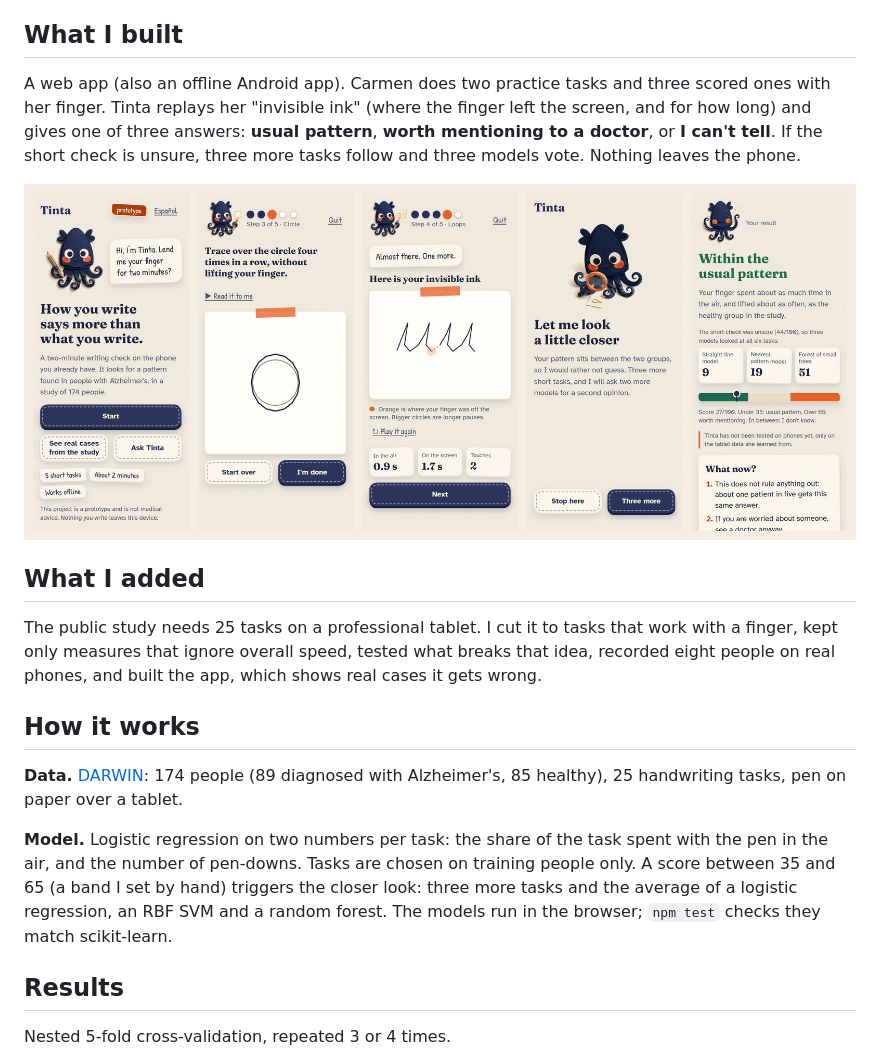
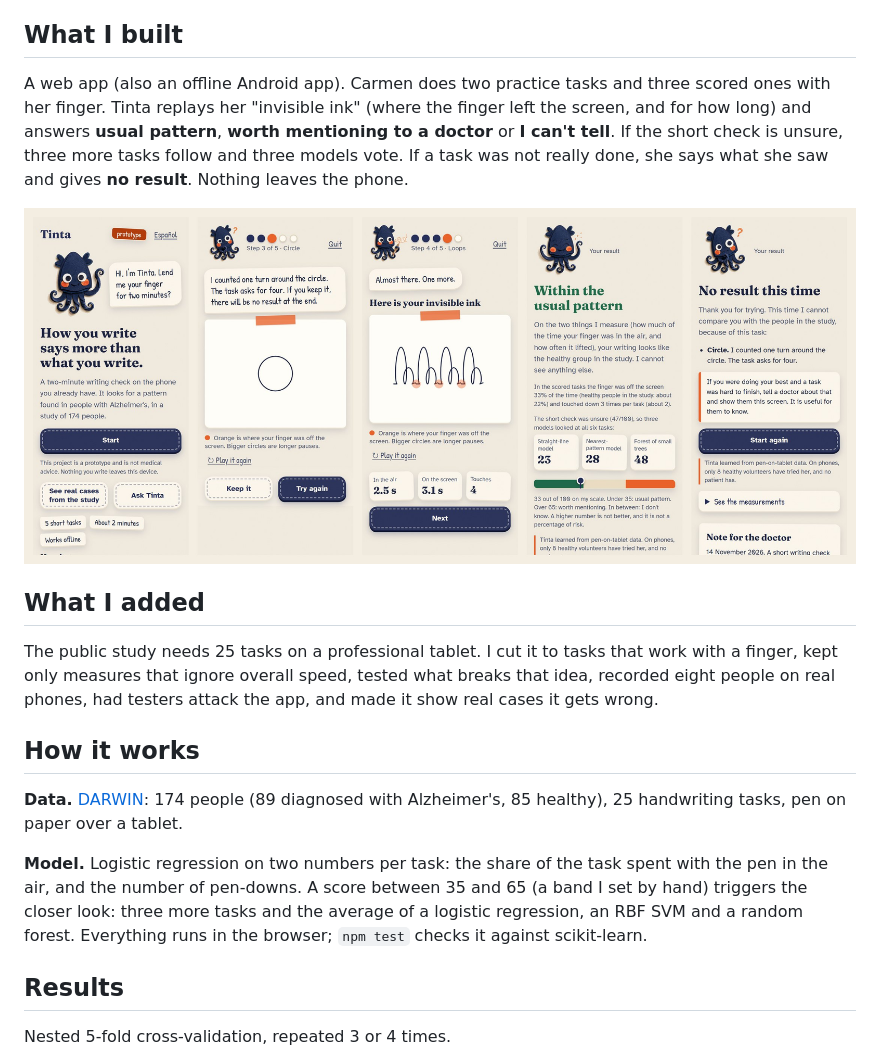
Before and after one commit to Ruby570bocadito/Tinta-Veritas-AI-Hackaton, a Markdown page: README.md, the part around one of its changes. Rendered like a GitHub page; pictures changed too: docs/screens.jpg.

Commit message:
docs: what a phone cannot see (the hovering pen), the check of the tasks and what is still open; new screens

```diff
--- a/README.md
+++ b/README.md
@@ -12,5 +12,5 @@ Carmen, 72, repeats questions and left the stove on last week. Is it normal forg
 
 ## What I built
 
-A web app (also an offline Android app). Carmen does two practice tasks and three scored ones with her finger. Tinta replays her "invisible ink" (where the finger left the screen, and for how long) and gives one of three answers: **usual pattern**, **worth mentioning to a doctor**, or **I can't tell**. If the short check is unsure, three more tasks follow and three models vote. Nothing leaves the phone.
+A web app (also an offline Android app). Carmen does two practice tasks and three scored ones with her finger. Tinta replays her "invisible ink" (where the finger left the screen, and for how long) and answers **usual pattern**, **worth mentioning to a doctor** or **I can't tell**. If the short check is unsure, three more tasks follow and three models vote. If a task was not really done, she says what she saw and gives **no result**. Nothing leaves the phone.
 
@@ -18,13 +18,13 @@ A web app (also an offline Android app). Carmen does two practice tasks and thre
 
 ## What I added
 
-The public study needs 25 tasks on a professional tablet. I cut it to tasks that work with a finger, kept only measures that ignore overall speed, tested what breaks that idea, recorded eight people on real phones, and built the app, which shows real cases it gets wrong.
+The public study needs 25 tasks on a professional tablet. I cut it to tasks that work with a finger, kept only measures that ignore overall speed, tested what breaks that idea, recorded eight people on real phones, had testers attack the app, and made it show real cases it gets wrong.
 
 ## How it works
 
 **Data.** [DARWIN](https://doi.org/10.24432/C55D0K): 174 people (89 diagnosed with Alzheimer's, 85 healthy), 25 handwriting tasks, pen on paper over a tablet.
 
-**Model.** Logistic regression on two numbers per task: the share of the task spent with the pen in the air, and the number of pen-downs. Tasks are chosen on training people only. A score between 35 and 65 (a band I set by hand) triggers the closer look: three more tasks and the average of a logistic regression, an RBF SVM and a random forest. The models run in the browser; `npm test` checks they match scikit-learn.
+**Model.** Logistic regression on two numbers per task: the share of the task spent with the pen in the air, and the number of pen-downs. A score between 35 and 65 (a band I set by hand) triggers the closer look: three more tasks and the average of a logistic regression, an RBF SVM and a random forest. Everything runs in the browser; `npm test` checks it against scikit-learn.
 
 ## Results
 
```
Also changed, not shown: other parts of README.md (+6 -5 lines), ml/README.md (+3 -1 lines).
